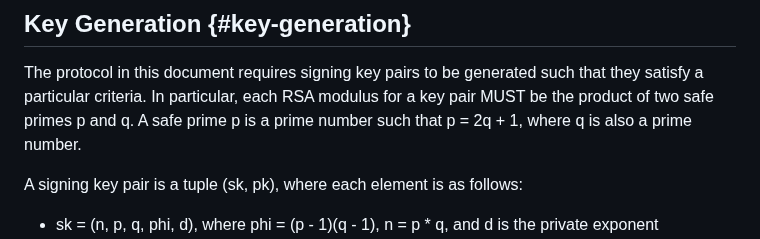
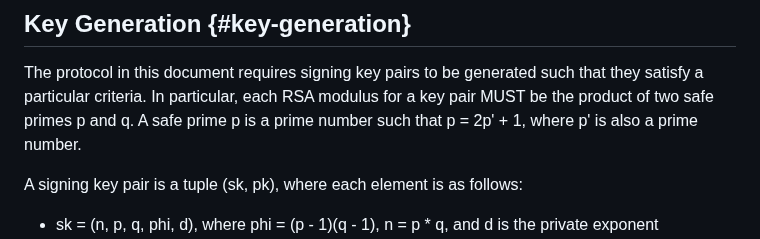
Before and after one commit to chris-wood/draft-amjad-cfrg-partially-blind-rsa, a Markdown page: draft-amjad-cfrg-partially-blind-rsa.md, the part around one of its changes. GitHub-like rendering.

Commit message:
Changing q -> p' to solve https://github.com/chris-wood/draft-amjad-cfrg-partially-blind-rsa/issues/23

```diff
--- a/draft-amjad-cfrg-partially-blind-rsa.md
+++ b/draft-amjad-cfrg-partially-blind-rsa.md
@@ -164,7 +164,7 @@ functions that are used in this protocol. The Prepare function is as specified i
 The protocol in this document requires signing key pairs to be generated such that
 they satisfy a particular criteria. In particular, each RSA modulus for a key pair
 MUST be the product of two safe primes p and q. A safe prime p is a prime number
-such that p = 2q + 1, where q is also a prime number.
+such that p = 2p' + 1, where p' is also a prime number.
 
 A signing key pair is a tuple (sk, pk), where each element is as follows:
 
```
Also changed, not shown: other parts of draft-amjad-cfrg-partially-blind-rsa.md (+2 -2 lines).
